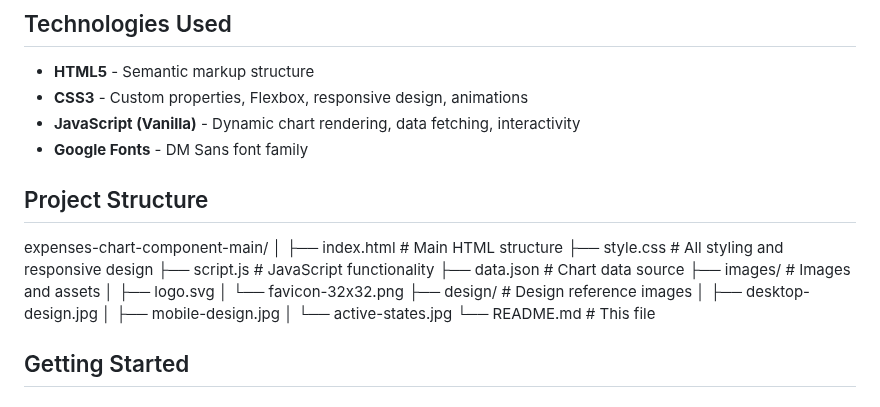
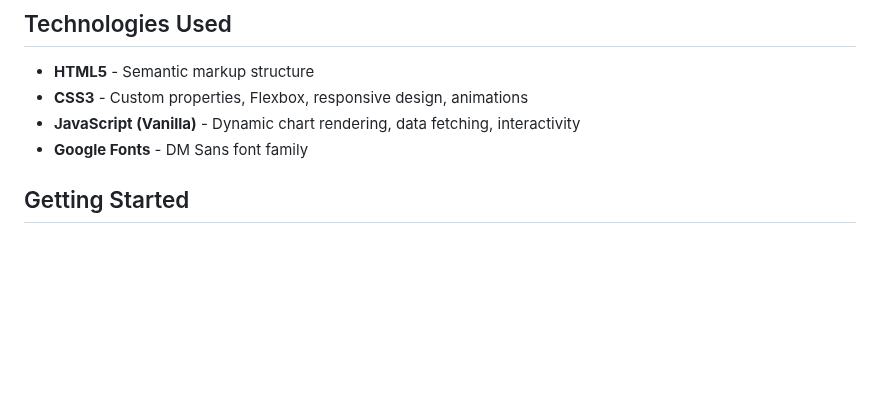
Before and after one commit to code-Estif/frontend-mentor---expanse-chart, a Markdown page: README.md, the part around the change. GitHub-like rendering; blank space fills up the shorter version.

```diff
--- a/README.md
+++ b/README.md
@@ -20,23 +20,6 @@ A responsive and interactive expenses chart component built with HTML, CSS, and
 - **CSS3** - Custom properties, Flexbox, responsive design, animations
 - **JavaScript (Vanilla)** - Dynamic chart rendering, data fetching, interactivity
 - **Google Fonts** - DM Sans font family
-
-## Project Structure
-
-expenses-chart-component-main/
-│
-├── index.html          # Main HTML structure
-├── style.css           # All styling and responsive design
-├── script.js           # JavaScript functionality
-├── data.json           # Chart data source
-├── images/             # Images and assets
-│   ├── logo.svg
-│   └── favicon-32x32.png
-├── design/             # Design reference images
-│   ├── desktop-design.jpg
-│   ├── mobile-design.jpg
-│   └── active-states.jpg
-└── README.md           # This file
 
 ## Getting Started
 
```
